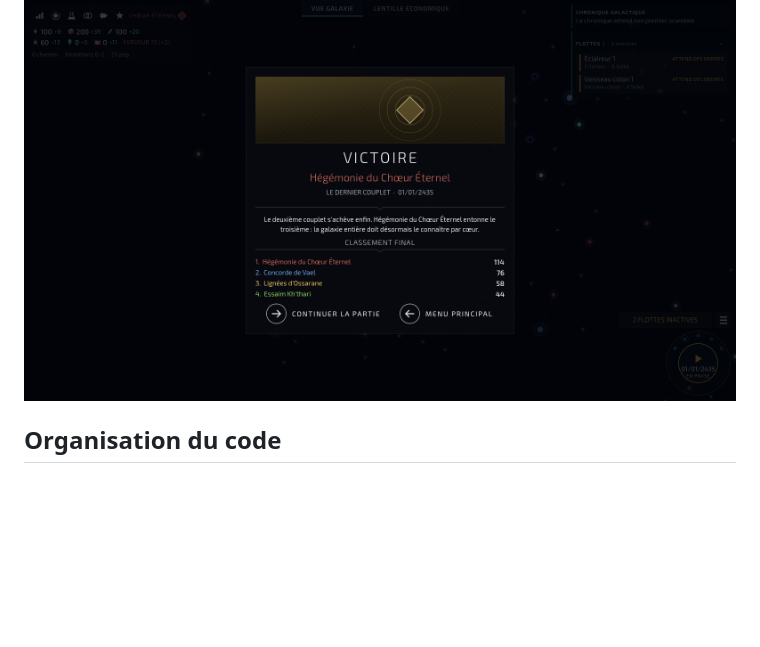
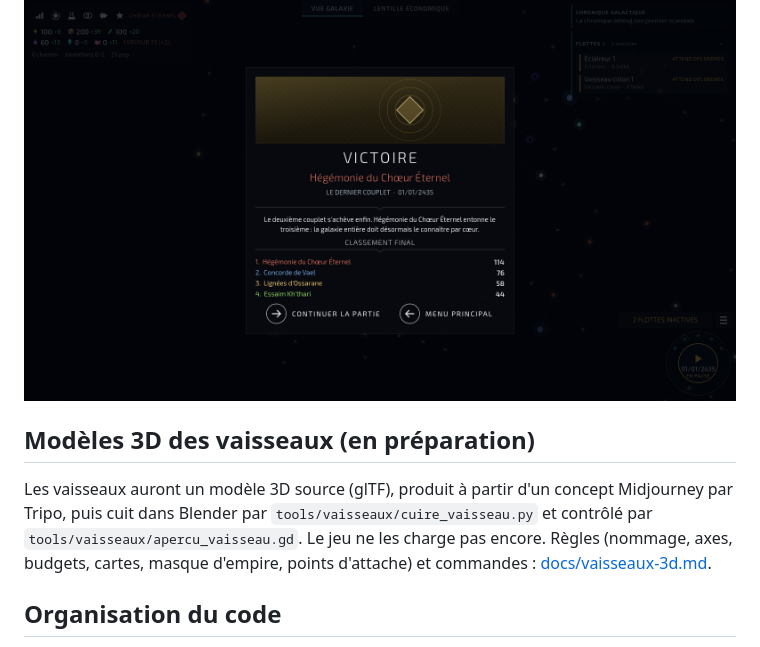
Before and after one commit to Mazklaus/stellar-sight, a Markdown page: README.md, the part around the change. Rendered like a GitHub page; blank space fills up the shorter version.

```diff
--- a/README.md
+++ b/README.md
@@ -426,6 +426,10 @@ Le combat garde sa bataille automatique en trois phases ; le catalogue l'enrichi
 
 ![Fin de partie](docs/apercu-fin-de-partie.png)
 
+## Modèles 3D des vaisseaux (en préparation)
+
+Les vaisseaux auront un modèle 3D source (glTF), produit à partir d'un concept Midjourney par Tripo, puis cuit dans Blender par `tools/vaisseaux/cuire_vaisseau.py` et contrôlé par `tools/vaisseaux/apercu_vaisseau.gd`. Le jeu ne les charge pas encore. Règles (nommage, axes, budgets, cartes, masque d'empire, points d'attache) et commandes : [docs/vaisseaux-3d.md](docs/vaisseaux-3d.md).
+
 ## Organisation du code
 
 La simulation et l'affichage sont séparés dès maintenant, pour pouvoir ajouter le multijoueur et passer en 2,5D sans tout réécrire.
```
Also changed, not shown: docs/vaisseaux-3d.md (added, +153 -0 lines), docs/apercu-vaisseaux-3d.png (added), 4 other files.
